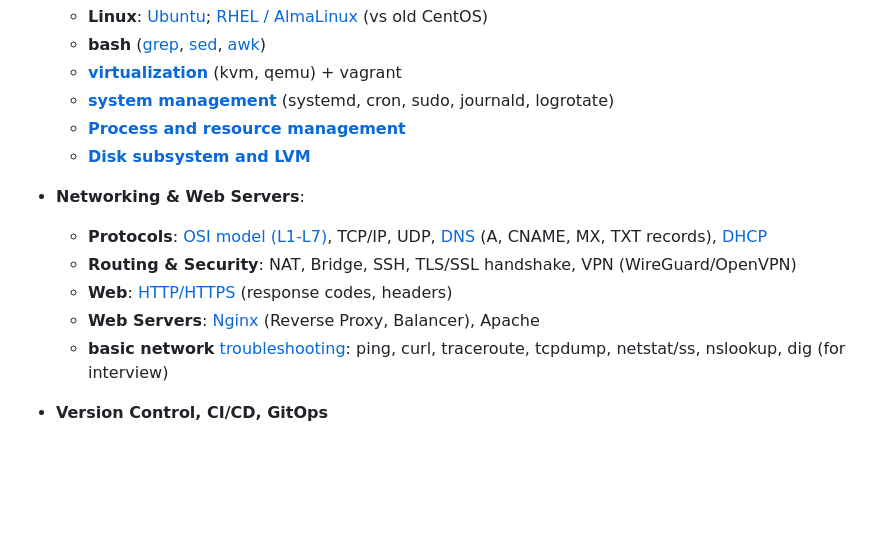
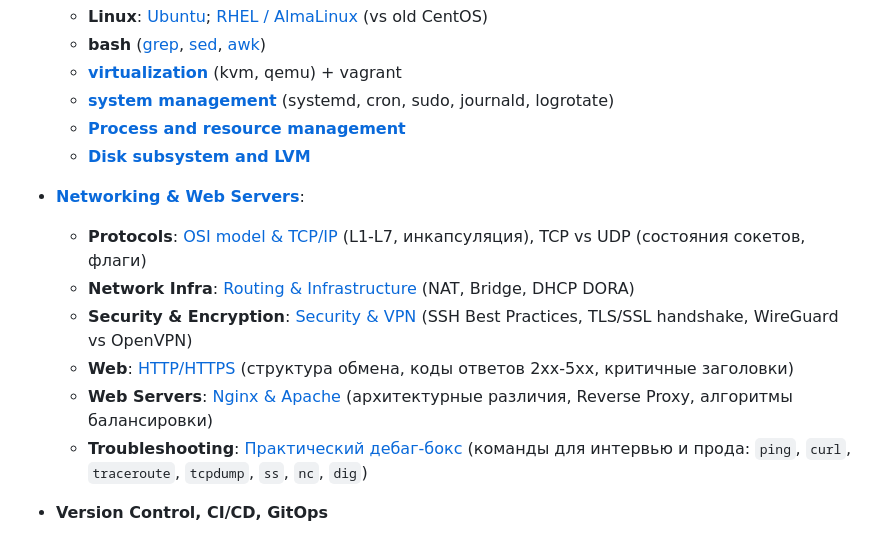
Before and after one commit to Tsuyakashi/devops-handbook, a Markdown page: README.md, the part around the change. Rendered like a GitHub page; blank space fills up the shorter version.

```diff
--- a/README.md
+++ b/README.md
@@ -10,12 +10,13 @@ Collection of cheatsheets
     - **[Process and resource management](OS-and-Foundation/README.md#processes-resources)**
     - **[Disk subsystem and LVM](OS-and-Foundation/README.md#storage-lvm)**
 
-- **Networking & Web Servers**:
-    - **Protocols**: [OSI model (L1-L7)](Networking-and-Web-Servers/README.md#osi), TCP/IP, UDP, [DNS](Networking-and-Web-Servers/README.md#dns) (A, CNAME, MX, TXT records), [DHCP](Networking-and-Web-Servers/README.md#dhcp)
-    - **Routing & Security**: NAT, Bridge, SSH, TLS/SSL handshake, VPN (WireGuard/OpenVPN)
-    - **Web**: [HTTP/HTTPS](Networking-and-Web-Servers/README.md#http) (response codes, headers)
-    - **Web Servers**: [Nginx](Networking-and-Web-Servers/README.md#web-servers) (Reverse Proxy, Balancer), Apache
-    - **basic network** [troubleshooting](Networking-and-Web-Servers/README.md#troubleshooting): ping, curl, traceroute, tcpdump, netstat/ss, nslookup, dig (for interview)
+- **[Networking & Web Servers](Networking-and-Web-Servers/README.md)**:
+    - **Protocols**: [OSI model & TCP/IP](Networking-and-Web-Servers/README.md#osi) (L1-L7, инкапсуляция), TCP vs UDP (состояния сокетов, флаги)
+    - **Network Infra**: [Routing & Infrastructure](Networking-and-Web-Servers/README.md#network-infra) (NAT, Bridge, DHCP DORA)
+    - **Security & Encryption**: [Security & VPN](Networking-and-Web-Servers/README.md#security-vpn) (SSH Best Practices, TLS/SSL handshake, WireGuard vs OpenVPN)
+    - **Web**: [HTTP/HTTPS](Networking-and-Web-Servers/README.md#http-web) (структура обмена, коды ответов 2xx-5xx, критичные заголовки)
+    - **Web Servers**: [Nginx & Apache](Networking-and-Web-Servers/README.md#web-servers) (архитектурные различия, Reverse Proxy, алгоритмы балансировки)
+    - **Troubleshooting**: [Практический дебаг-бокс](Networking-and-Web-Servers/README.md#troubleshooting) (команды для интервью и прода: `ping`, `curl`, `traceroute`, `tcpdump`, `ss`, `nc`, `dig`)
 
 - **Version Control, CI/CD, GitOps**
     - **Git**: Git Flow, Branching, Merge, Rebase, cherry-pick, conflict resolution
```
Also changed, not shown: Networking-and-Web-Servers/README.md (+7 -8 lines).
